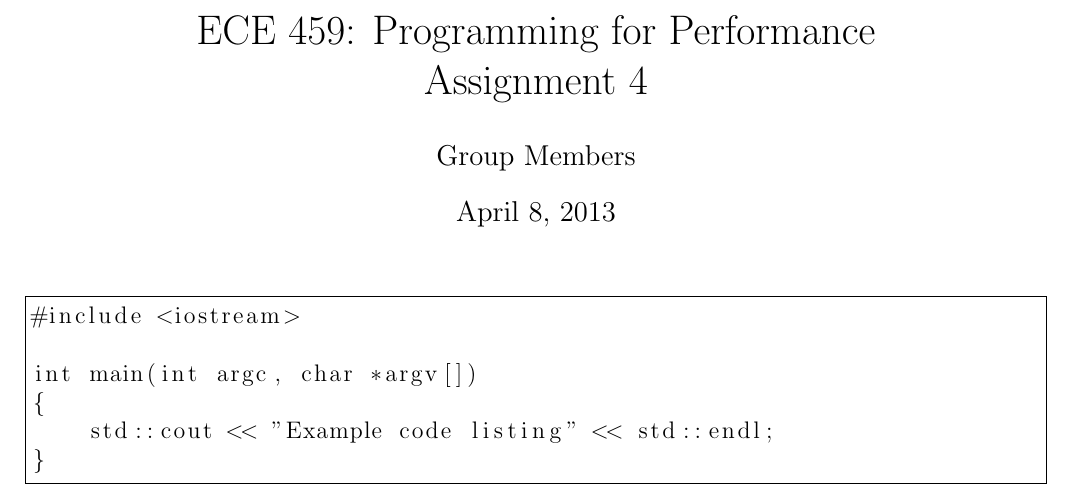
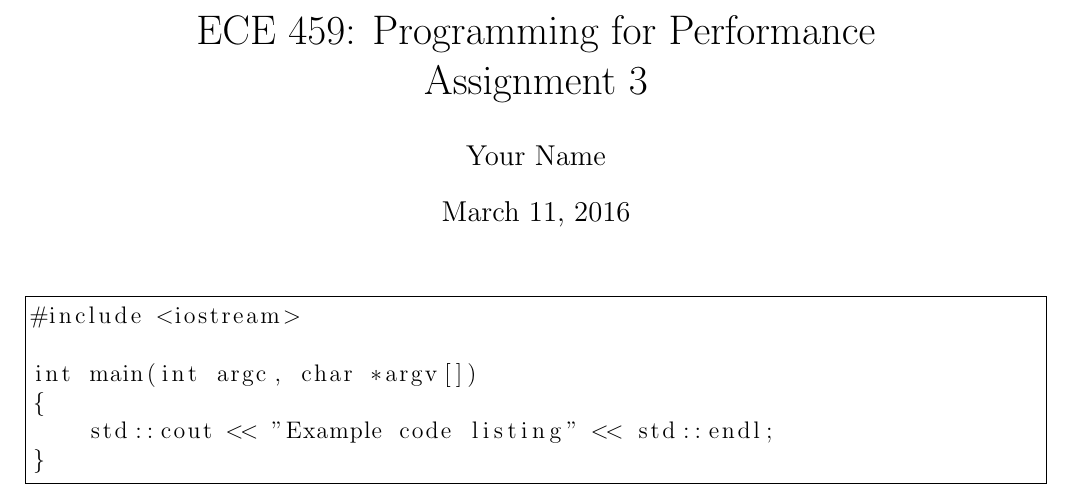
Before and after one commit to ghanan94/programming-for-performance-assignment-3, a LaTeX document (report/report.tex): part of the page, cut so that both start at the same text. Compiled offline with pdfLaTeX.

Commit message:
Report tex file was um, slightly out of date

```diff
--- a/report/report.tex
+++ b/report/report.tex
@@ -6,9 +6,9 @@
 
 \pagestyle{empty}
 
-\title{ECE 459: Programming for Performance\\Assignment 4}
-\author{Group Members}
-\date{April 8, 2013}
+\title{ECE 459: Programming for Performance\\Assignment 3}
+\author{Your Name}
+\date{March 11, 2016}
 
 % Code listing style
 \lstset{frame=single}
```
